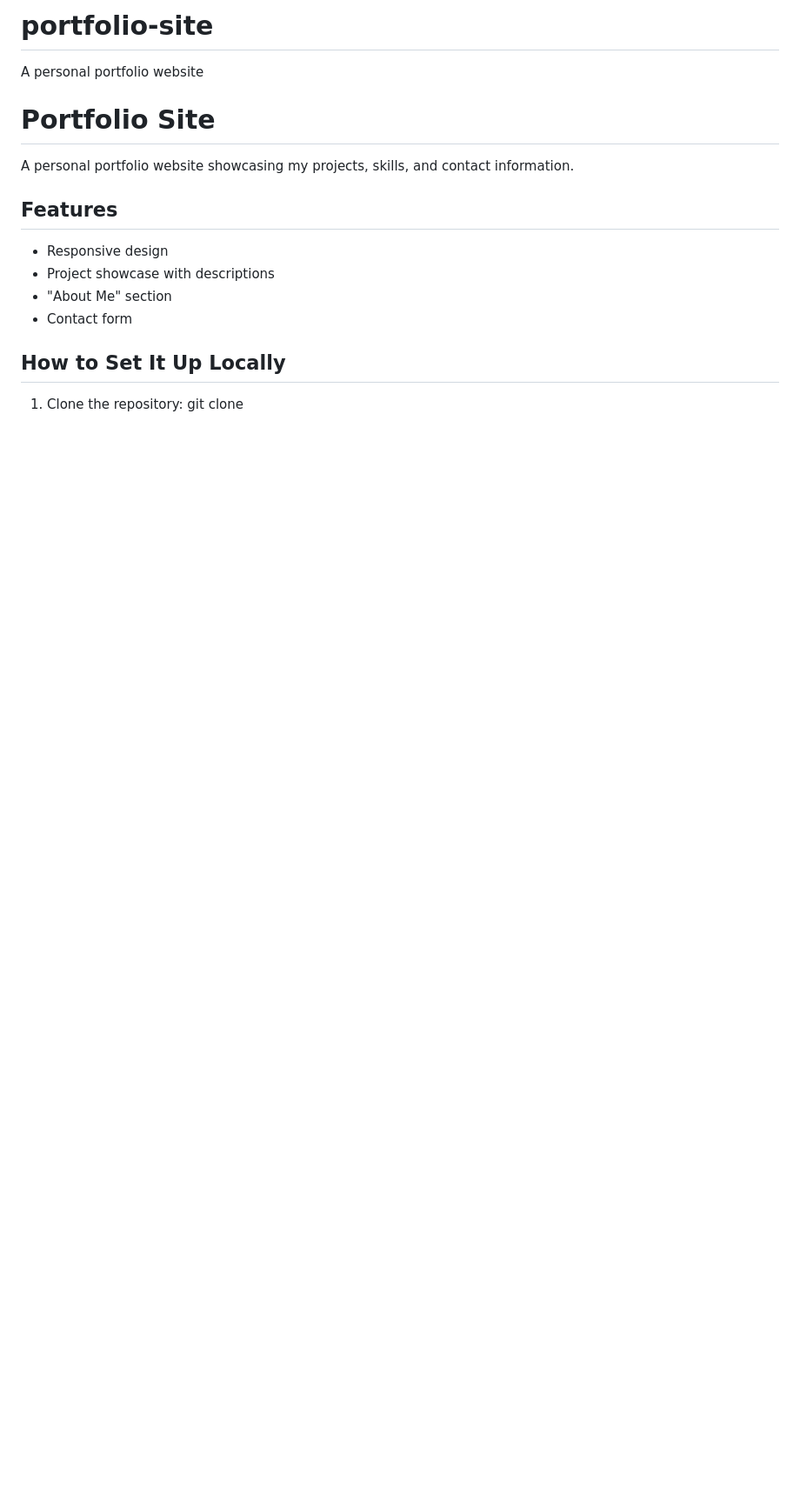
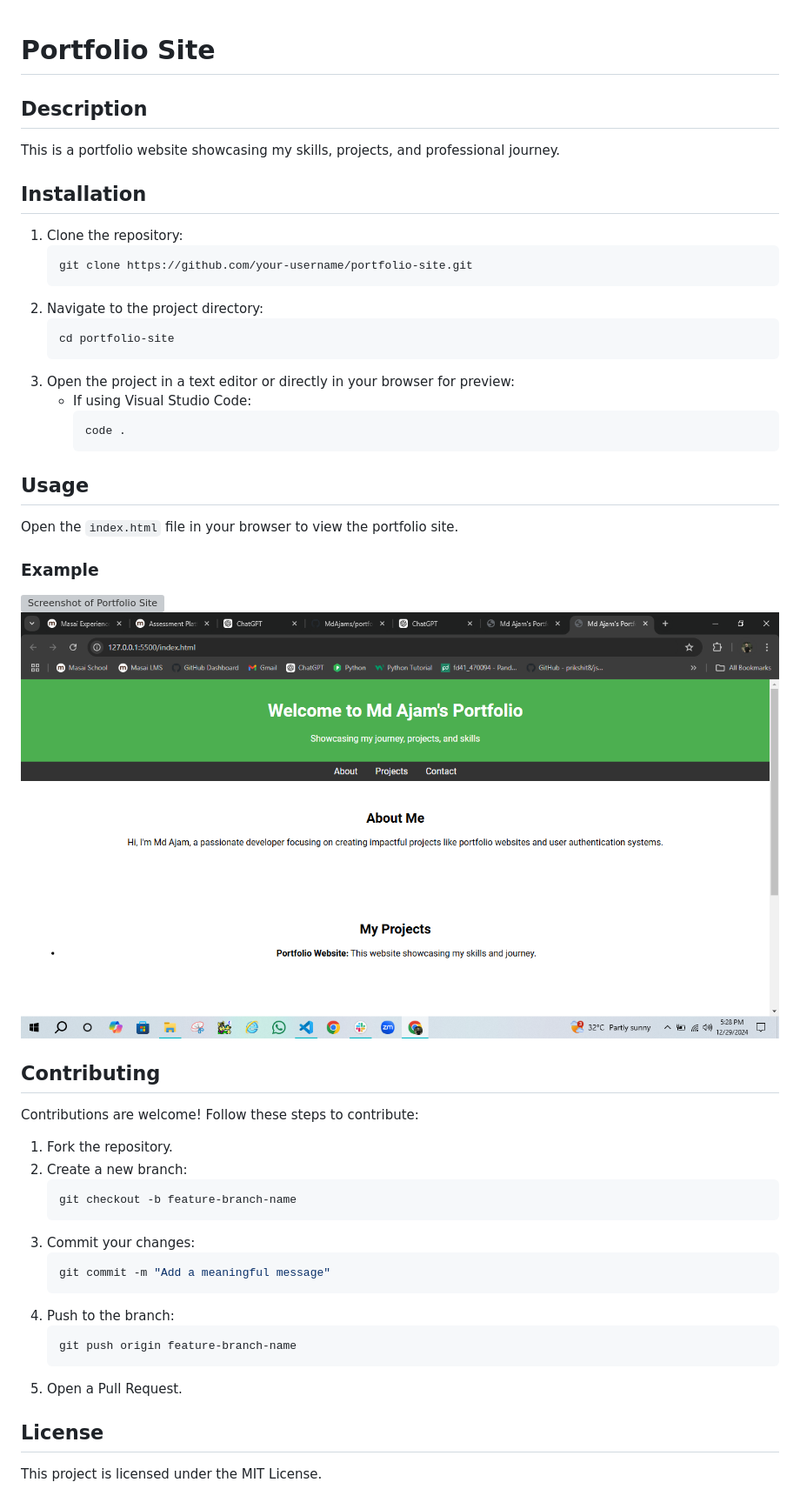
Before and after one commit to MdAjams/portfolio-site, a Markdown page: README.md, the part around the change. Shown: that part at 87% size. Rendered like a GitHub page; pictures changed too: image.png (added); blank space fills up the shorter version; grey boxes are pictures that could not be loaded.

````diff
--- a/README.md
+++ b/README.md
@@ -1,15 +1,47 @@
-# portfolio-site
-A personal portfolio website
 # Portfolio Site
+## Description
+This is a portfolio website showcasing my skills, projects, and professional journey.
+## Installation
 
-A personal portfolio website showcasing my projects, skills, and contact information.
+1. Clone the repository:
+   ```bash
+   git clone https://github.com/your-username/portfolio-site.git
+   ```
+2. Navigate to the project directory:
+   ```bash
+   cd portfolio-site
+   ```
+3. Open the project in a text editor or directly in your browser for preview:
+   - If using Visual Studio Code:
+     ```bash
+     code .
+     ```
+## Usage
 
-## Features
-- Responsive design
-- Project showcase with descriptions
-- "About Me" section
-- Contact form
+Open the `index.html` file in your browser to view the portfolio site.
 
-## How to Set It Up Locally
-1. Clone the repository:
-   git clone <repository-link>
+### Example
+![Screenshot of Portfolio Site](./screenshot.png)
+![alt text](image.png)
+
+ ## Contributing
+
+Contributions are welcome! Follow these steps to contribute:
+1. Fork the repository.
+2. Create a new branch:
+   ```bash
+   git checkout -b feature-branch-name
+   ```
+3. Commit your changes:
+   ```bash
+   git commit -m "Add a meaningful message"
+   ```
+4. Push to the branch:
+   ```bash
+   git push origin feature-branch-name
+   ```
+5. Open a Pull Request.
+
+## License
+
+This project is licensed under the MIT License.
````
Also changed, not shown: 1 other file.
